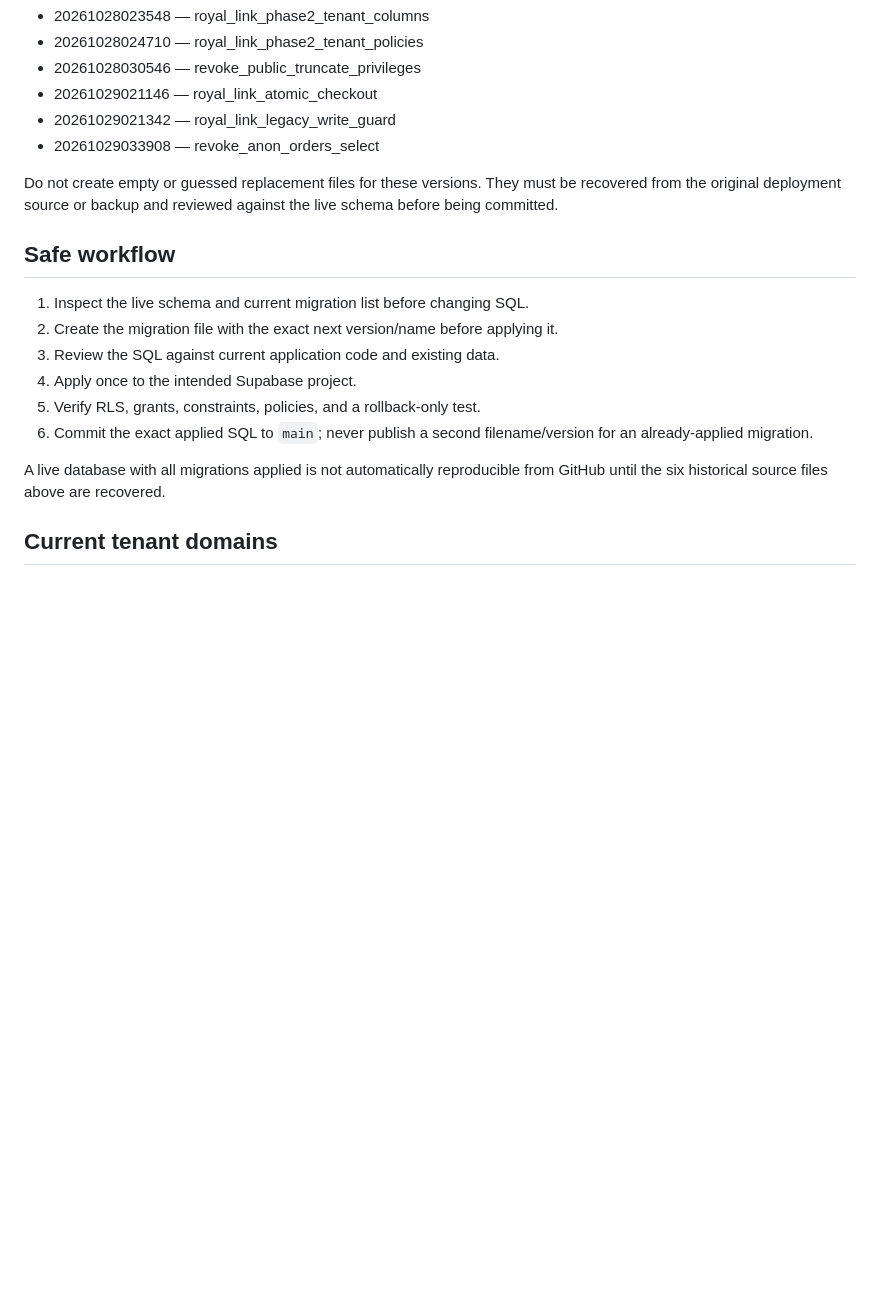
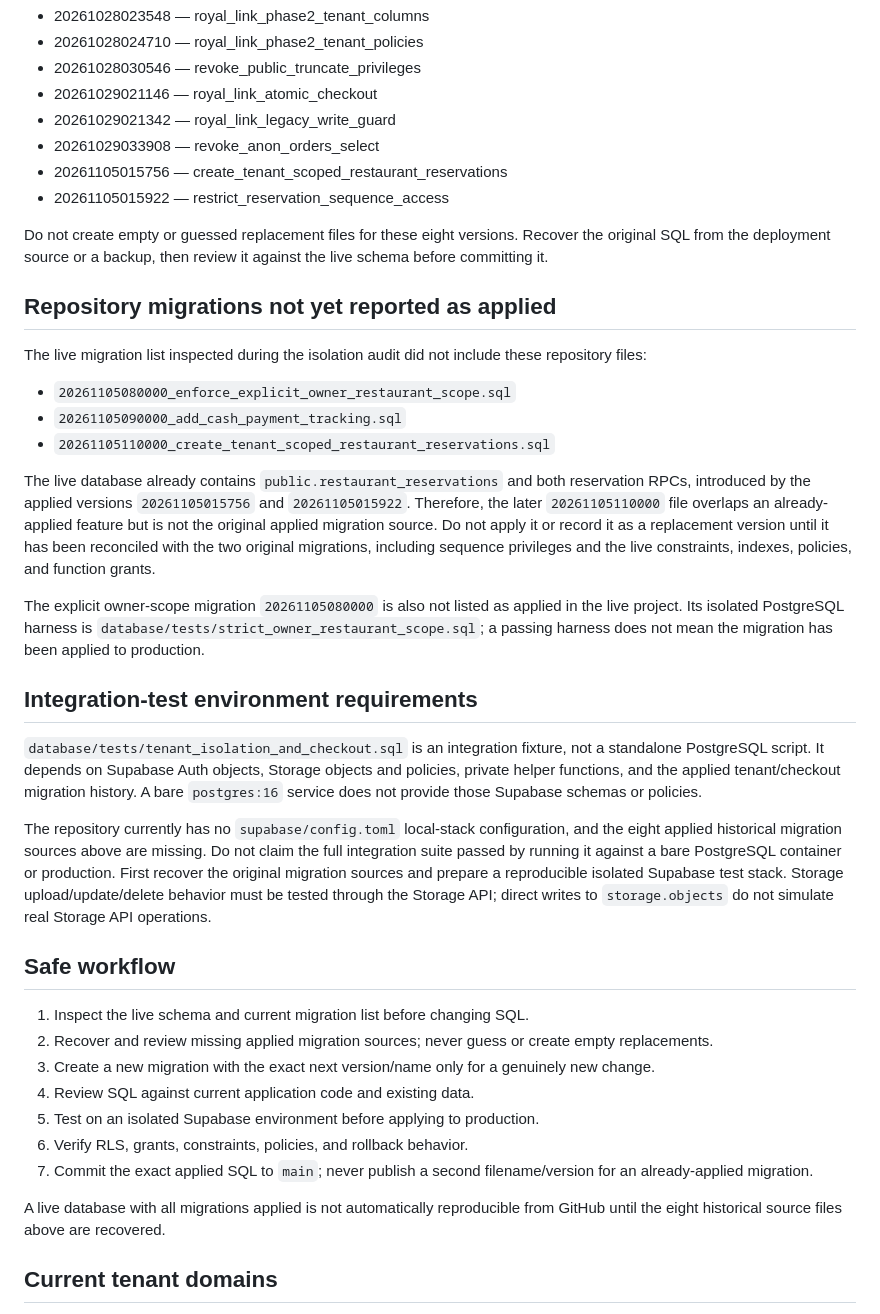
Before and after one commit to Ramistar900/almalaki, a Markdown page: database/migrations/README.md, the part around one of its changes. GitHub-like rendering; blank space fills up the shorter version.

Commit message:
docs(db): reconcile applied migration sources and test prerequisites

```diff
--- a/database/migrations/README.md
+++ b/database/migrations/README.md
@@ -34,19 +33,40 @@ The live Almalaki Supabase project reports these migrations as already applied,
 - 20261029021146 — royal_link_atomic_checkout
 - 20261029021342 — royal_link_legacy_write_guard
 - 20261029033908 — revoke_anon_orders_select
+- 20261105015756 — create_tenant_scoped_restaurant_reservations
+- 20261105015922 — restrict_reservation_sequence_access
 
-Do not create empty or guessed replacement files for these versions. They must be recovered from the original deployment source or backup and reviewed against the live schema before being committed.
+Do not create empty or guessed replacement files for these eight versions. Recover the original SQL from the deployment source or a backup, then review it against the live schema before committing it.
+
+## Repository migrations not yet reported as applied
+
+The live migration list inspected during the isolation audit did not include these repository files:
+
+- `20261105080000_enforce_explicit_owner_restaurant_scope.sql`
+- `20261105090000_add_cash_payment_tracking.sql`
+- `20261105110000_create_tenant_scoped_restaurant_reservations.sql`
+
+The live database already contains `public.restaurant_reservations` and both reservation RPCs, introduced by the applied versions `20261105015756` and `20261105015922`. Therefore, the later `20261105110000` file overlaps an already-applied feature but is not the original applied migration source. Do not apply it or record it as a replacement version until it has been reconciled with the two original migrations, including sequence privileges and the live constraints, indexes, policies, and function grants.
+
+The explicit owner-scope migration `20261105080000` is also not listed as applied in the live project. Its isolated PostgreSQL harness is `database/tests/strict_owner_restaurant_scope.sql`; a passing harness does not mean the migration has been applied to production.
+
+## Integration-test environment requirements
+
+`database/tests/tenant_isolation_and_checkout.sql` is an integration fixture, not a standalone PostgreSQL script. It depends on Supabase Auth objects, Storage objects and policies, private helper functions, and the applied tenant/checkout migration history. A bare `postgres:16` service does not provide those Supabase schemas or policies.
+
+The repository currently has no `supabase/config.toml` local-stack configuration, and the eight applied historical migration sources above are missing. Do not claim the full integration suite passed by running it against a bare PostgreSQL container or production. First recover the original migration sources and prepare a reproducible isolated Supabase test stack. Storage upload/update/delete behavior must be tested through the Storage API; direct writes to `storage.objects` do not simulate real Storage API operations.
 
 ## Safe workflow
 
 1. Inspect the live schema and current migration list before changing SQL.
-2. Create the migration file with the exact next version/name before applying it.
-3. Review the SQL against current application code and existing data.
-4. Apply once to the intended Supabase project.
-5. Verify RLS, grants, constraints, policies, and a rollback-only test.
-6. Commit the exact applied SQL to `main`; never publish a second filename/version for an already-applied migration.
+2. Recover and review missing applied migration sources; never guess or create empty replacements.
+3. Create a new migration with the exact next version/name only for a genuinely new change.
+4. Review SQL against current application code and existing data.
+5. Test on an isolated Supabase environment before applying to production.
+6. Verify RLS, grants, constraints, policies, and rollback behavior.
+7. Commit the exact applied SQL to `main`; never publish a second filename/version for an already-applied migration.
 
-A live database with all migrations applied is not automatically reproducible from GitHub until the six historical source files above are recovered.
+A live database with all migrations applied is not automatically reproducible from GitHub until the eight historical source files above are recovered.
 
 ## Current tenant domains
 
```
Also changed, not shown: other parts of database/migrations/README.md (+0 -1 lines).
